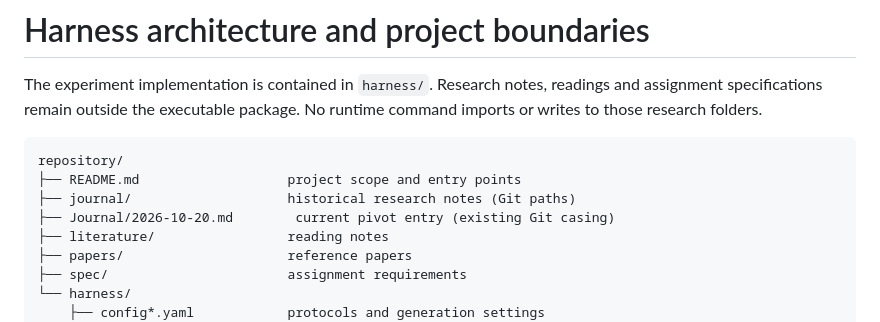
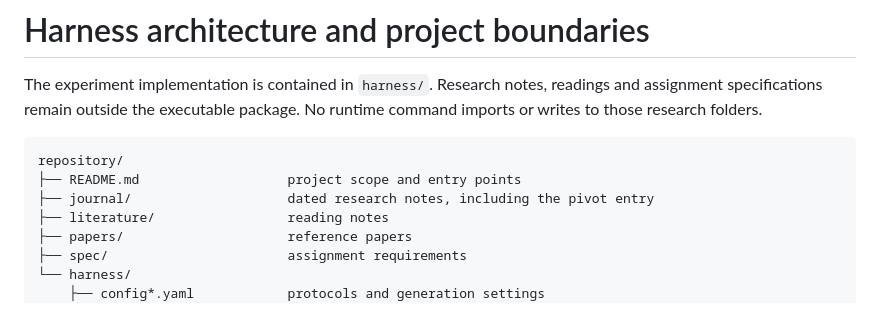
Before and after one commit to waleed-ahmd/XAI-Research-Journal, a Markdown page: harness/ARCHITECTURE.md, the part around the change. Drawn GitHub-style.

````diff
--- a/harness/ARCHITECTURE.md
+++ b/harness/ARCHITECTURE.md
@@ -7,8 +7,7 @@ No runtime command imports or writes to those research folders.
 ```text
 repository/
 ├── README.md                   project scope and entry points
-├── journal/                    historical research notes (Git paths)
-├── Journal/2026-10-20.md        current pivot entry (existing Git casing)
+├── journal/                    dated research notes, including the pivot entry
 ├── literature/                 reading notes
 ├── papers/                     reference papers
 ├── spec/                       assignment requirements
````
Also changed, not shown: README.md (+5 -5 lines), harness/README.md (+1 -1 lines).
